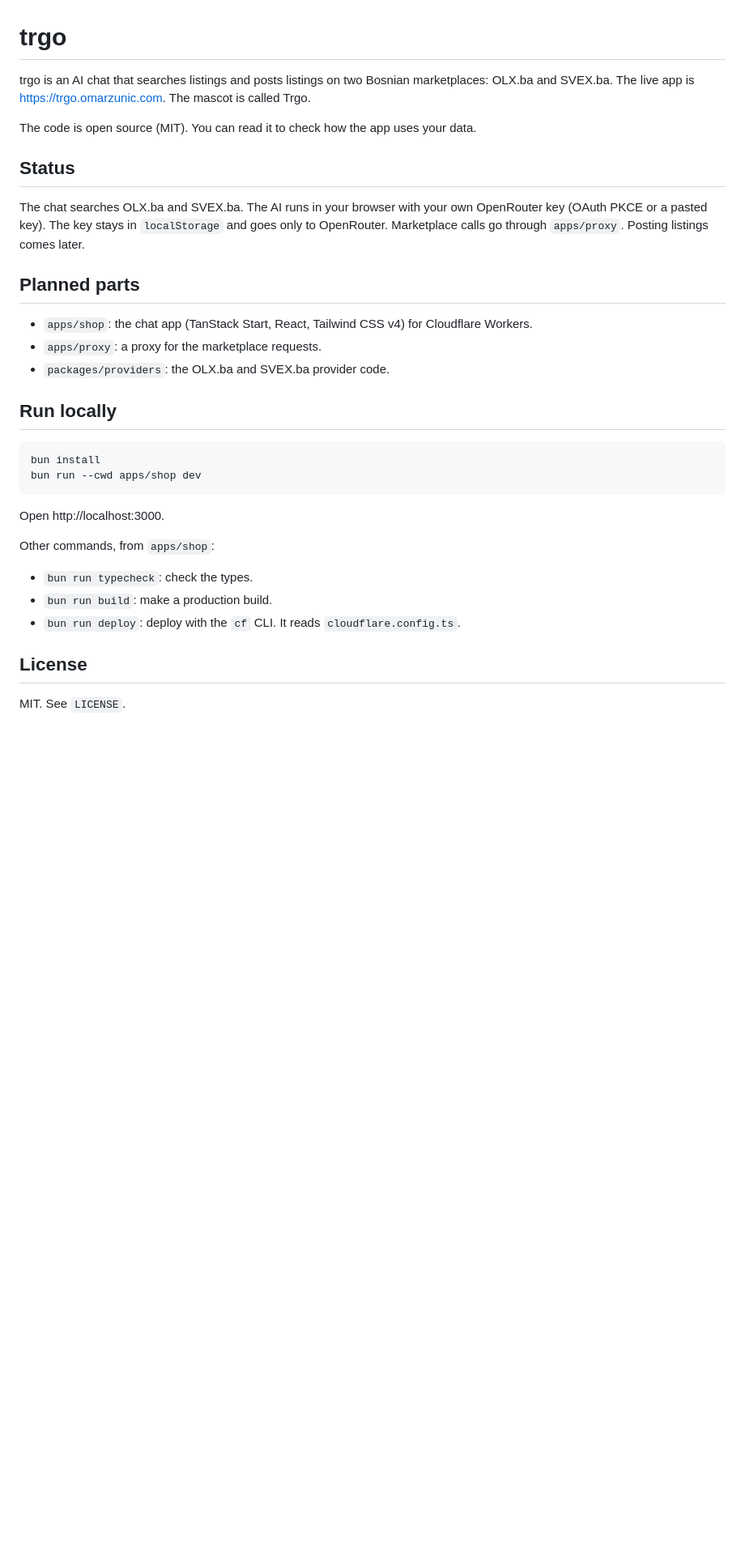
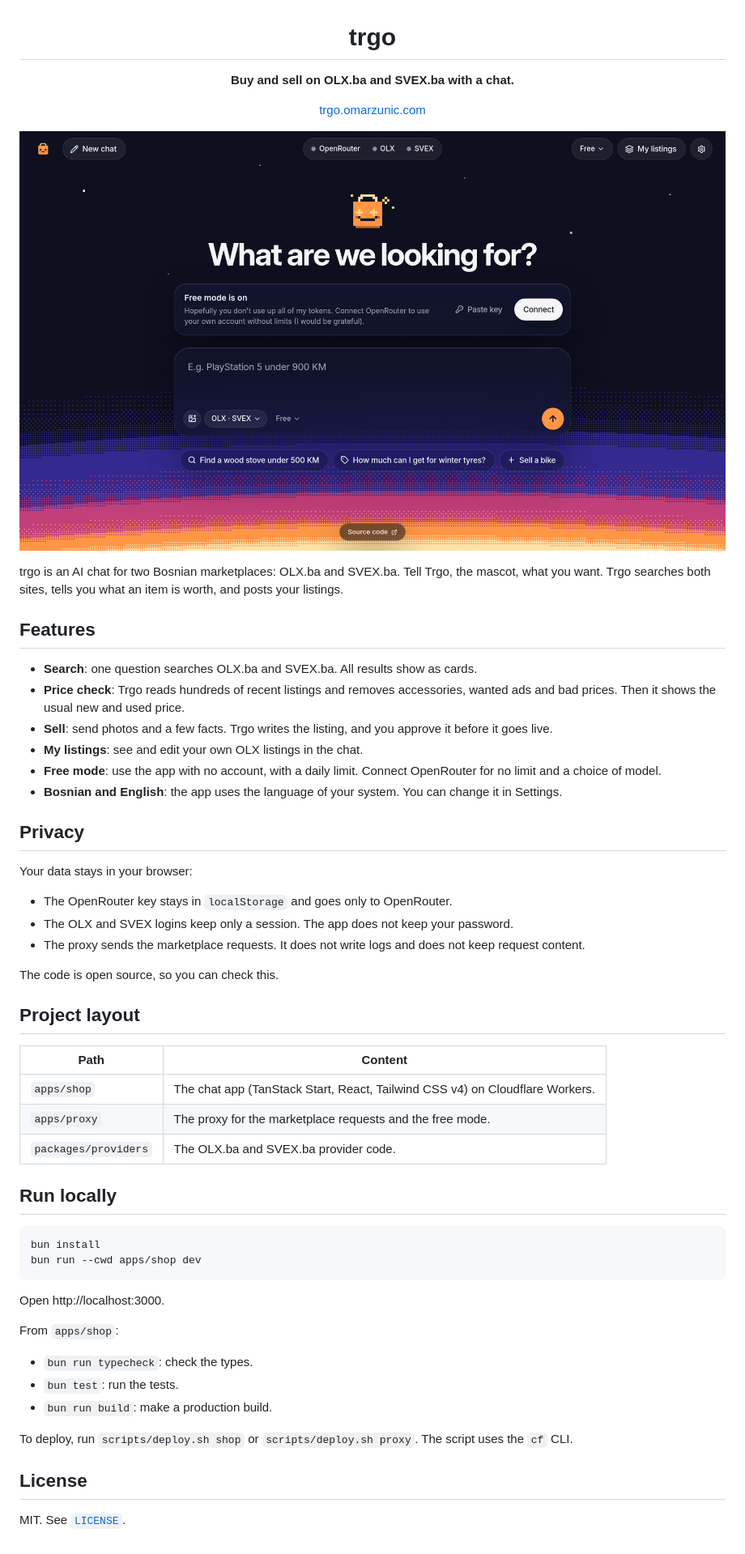
Before and after one commit to omznc/trgo, a Markdown page: README.md, the part around one of its changes. Shown at 81% size. GitHub-like rendering; pictures changed too: docs/screenshot.png (added); blank space fills up the shorter version.

Commit message:
rewrite README with a home page screenshot

```diff
--- a/README.md
+++ b/README.md
@@ -1,18 +3,41 @@
 # trgo
 
-trgo is an AI chat that searches listings and posts listings on two Bosnian marketplaces: OLX.ba and SVEX.ba. The live app is https://trgo.omarzunic.com. The mascot is called Trgo.
+**Buy and sell on OLX.ba and SVEX.ba with a chat.**
 
-The code is open source (MIT). You can read it to check how the app uses your data.
+[trgo.omarzunic.com](https://trgo.omarzunic.com)
 
-## Status
+![The trgo home page](docs/screenshot.png)
 
-The chat searches OLX.ba and SVEX.ba. The AI runs in your browser with your own OpenRouter key (OAuth PKCE or a pasted key). The key stays in `localStorage` and goes only to OpenRouter. Marketplace calls go through `apps/proxy`. Posting listings comes later.
+</div>
 
-## Planned parts
+trgo is an AI chat for two Bosnian marketplaces: OLX.ba and SVEX.ba. Tell Trgo, the mascot, what you want. Trgo searches both sites, tells you what an item is worth, and posts your listings.
 
-- `apps/shop`: the chat app (TanStack Start, React, Tailwind CSS v4) for Cloudflare Workers.
-- `apps/proxy`: a proxy for the marketplace requests.
-- `packages/providers`: the OLX.ba and SVEX.ba provider code.
+## Features
+
+- **Search**: one question searches OLX.ba and SVEX.ba. All results show as cards.
+- **Price check**: Trgo reads hundreds of recent listings and removes accessories, wanted ads and bad prices. Then it shows the usual new and used price.
+- **Sell**: send photos and a few facts. Trgo writes the listing, and you approve it before it goes live.
+- **My listings**: see and edit your own OLX listings in the chat.
+- **Free mode**: use the app with no account, with a daily limit. Connect OpenRouter for no limit and a choice of model.
+- **Bosnian and English**: the app uses the language of your system. You can change it in Settings.
+
+## Privacy
+
+Your data stays in your browser:
+
+- The OpenRouter key stays in `localStorage` and goes only to OpenRouter.
+- The OLX and SVEX logins keep only a session. The app does not keep your password.
+- The proxy sends the marketplace requests. It does not write logs and does not keep request content.
+
+The code is open source, so you can check this.
+
+## Project layout
+
+| Path | Content |
+| --- | --- |
+| `apps/shop` | The chat app (TanStack Start, React, Tailwind CSS v4) on Cloudflare Workers. |
+| `apps/proxy` | The proxy for the marketplace requests and the free mode. |
+| `packages/providers` | The OLX.ba and SVEX.ba provider code. |
 
 ## Run locally
 
@@ -23,12 +48,14 @@ bun run --cwd apps/shop dev
 
 Open http://localhost:3000.
 
-Other commands, from `apps/shop`:
+From `apps/shop`:
 
 - `bun run typecheck`: check the types.
+- `bun test`: run the tests.
 - `bun run build`: make a production build.
-- `bun run deploy`: deploy with the `cf` CLI. It reads `cloudflare.config.ts`.
+
+To deploy, run `scripts/deploy.sh shop` or `scripts/deploy.sh proxy`. The script uses the `cf` CLI.
 
 ## License
 
-MIT. See `LICENSE`.
+MIT. See [`LICENSE`](LICENSE).
```
Also changed, not shown: other parts of README.md (+2 -0 lines).
